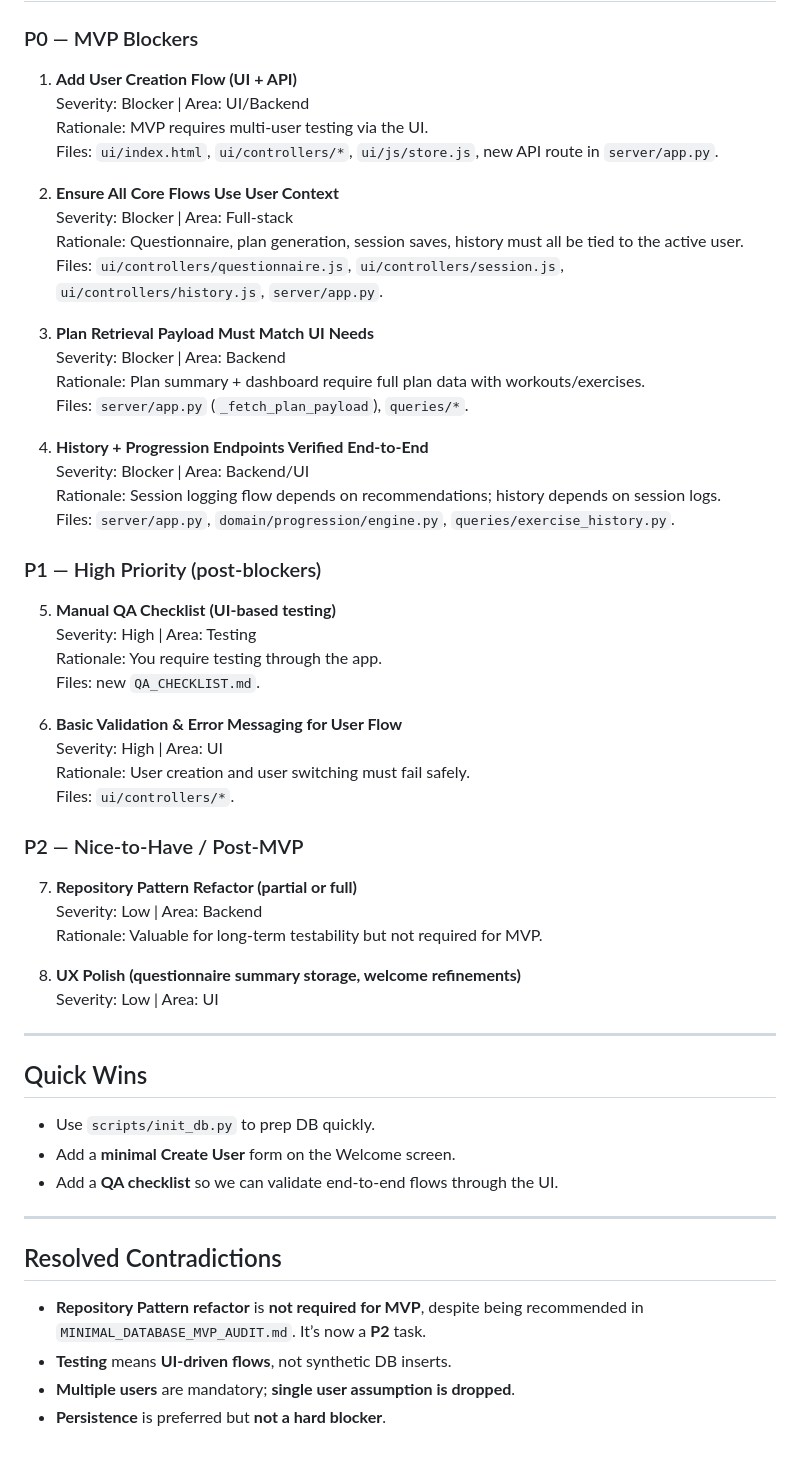
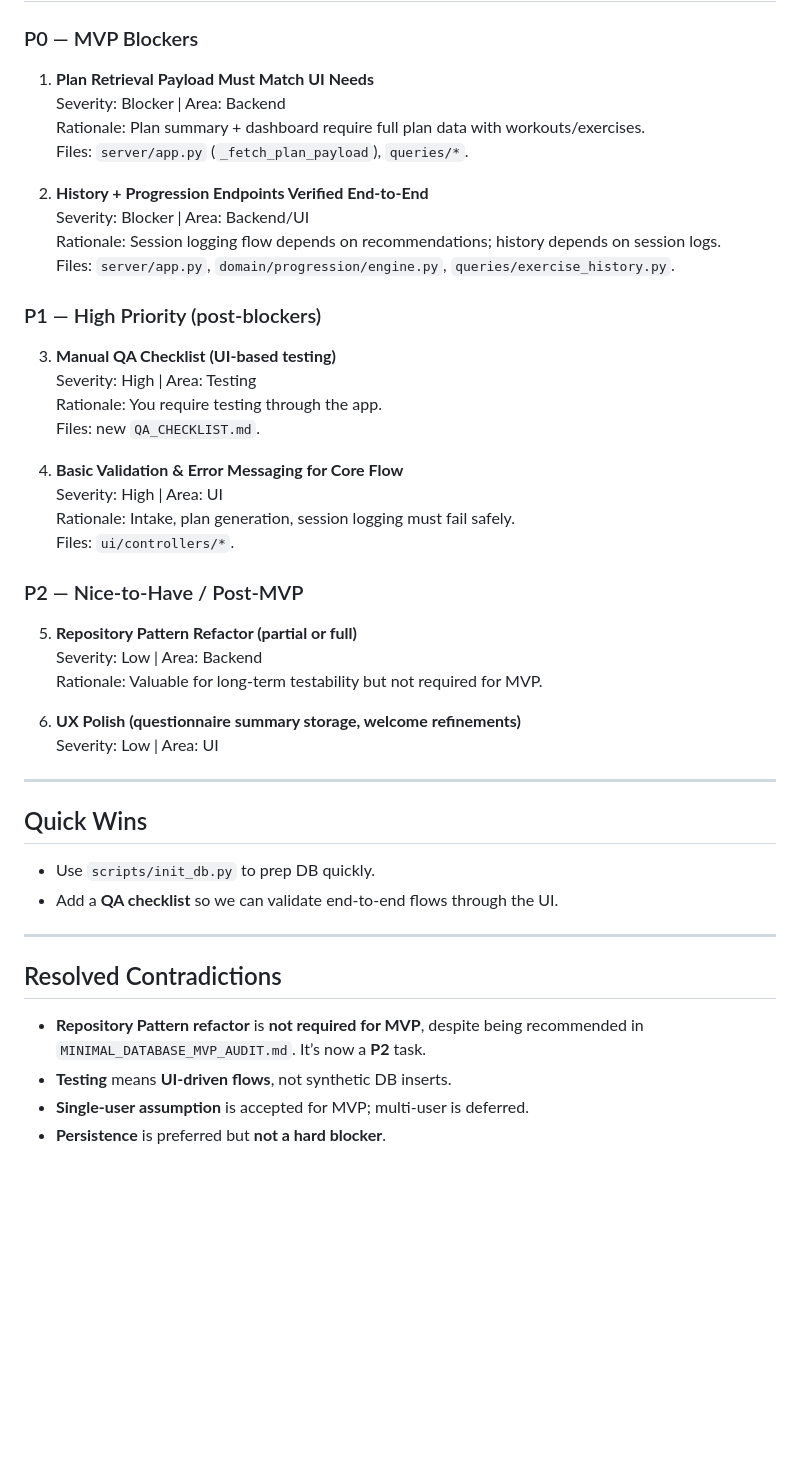
Before and after one commit to CoderOneTwoThree/Test-1, a Markdown page: MVP_AUDIT_SOURCE_OF_TRUTH.md, the part around one of its changes. Drawn GitHub-style; blank space fills up the shorter version.

```diff
--- a/MVP_AUDIT_SOURCE_OF_TRUTH.md
+++ b/MVP_AUDIT_SOURCE_OF_TRUTH.md
@@ -37,43 +34,33 @@
 ## Prioritized Task List (single truth)
 
 ### P0 — MVP Blockers
-1) **Add User Creation Flow (UI + API)**
-   Severity: Blocker | Area: UI/Backend
-   Rationale: MVP requires multi‑user testing via the UI.
-   Files: `ui/index.html`, `ui/controllers/*`, `ui/js/store.js`, new API route in `server/app.py`.
-
-2) **Ensure All Core Flows Use User Context**
-   Severity: Blocker | Area: Full‑stack
-   Rationale: Questionnaire, plan generation, session saves, history must all be tied to the active user.
-   Files: `ui/controllers/questionnaire.js`, `ui/controllers/session.js`, `ui/controllers/history.js`, `server/app.py`.
-
-3) **Plan Retrieval Payload Must Match UI Needs**
+1) **Plan Retrieval Payload Must Match UI Needs**
    Severity: Blocker | Area: Backend
    Rationale: Plan summary + dashboard require full plan data with workouts/exercises.
    Files: `server/app.py` (`_fetch_plan_payload`), `queries/*`.
 
-4) **History + Progression Endpoints Verified End‑to‑End**
+2) **History + Progression Endpoints Verified End‑to‑End**
    Severity: Blocker | Area: Backend/UI
    Rationale: Session logging flow depends on recommendations; history depends on session logs.
    Files: `server/app.py`, `domain/progression/engine.py`, `queries/exercise_history.py`.
 
 ### P1 — High Priority (post‑blockers)
-5) **Manual QA Checklist (UI‑based testing)**
+3) **Manual QA Checklist (UI‑based testing)**
    Severity: High | Area: Testing
    Rationale: You require testing through the app.
    Files: new `QA_CHECKLIST.md`.
 
-6) **Basic Validation & Error Messaging for User Flow**
+4) **Basic Validation & Error Messaging for Core Flow**
    Severity: High | Area: UI
-   Rationale: User creation and user switching must fail safely.
+   Rationale: Intake, plan generation, session logging must fail safely.
    Files: `ui/controllers/*`.
 
 ### P2 — Nice‑to‑Have / Post‑MVP
-7) **Repository Pattern Refactor (partial or full)**
+5) **Repository Pattern Refactor (partial or full)**
    Severity: Low | Area: Backend
    Rationale: Valuable for long‑term testability but not required for MVP.
 
-8) **UX Polish (questionnaire summary storage, welcome refinements)**
+6) **UX Polish (questionnaire summary storage, welcome refinements)**
    Severity: Low | Area: UI
 
 ---
@@ -81,7 +68,6 @@
 ## Quick Wins
 
 - Use `scripts/init_db.py` to prep DB quickly.
-- Add a **minimal Create User** form on the Welcome screen.
 - Add a **QA checklist** so we can validate end‑to‑end flows through the UI.
 
 ---
@@ -90,5 +76,5 @@
 
 - **Repository Pattern refactor** is **not required for MVP**, despite being recommended in `MINIMAL_DATABASE_MVP_AUDIT.md`. It’s now a **P2** task.
 - **Testing** means **UI‑driven flows**, not synthetic DB inserts.
-- **Multiple users** are mandatory; **single user assumption is dropped**.
+- **Single‑user assumption** is accepted for MVP; multi‑user is deferred.
 - **Persistence** is preferred but **not a hard blocker**.
```
Also changed, not shown: other parts of MVP_AUDIT_SOURCE_OF_TRUTH.md (+3 -6 lines).
